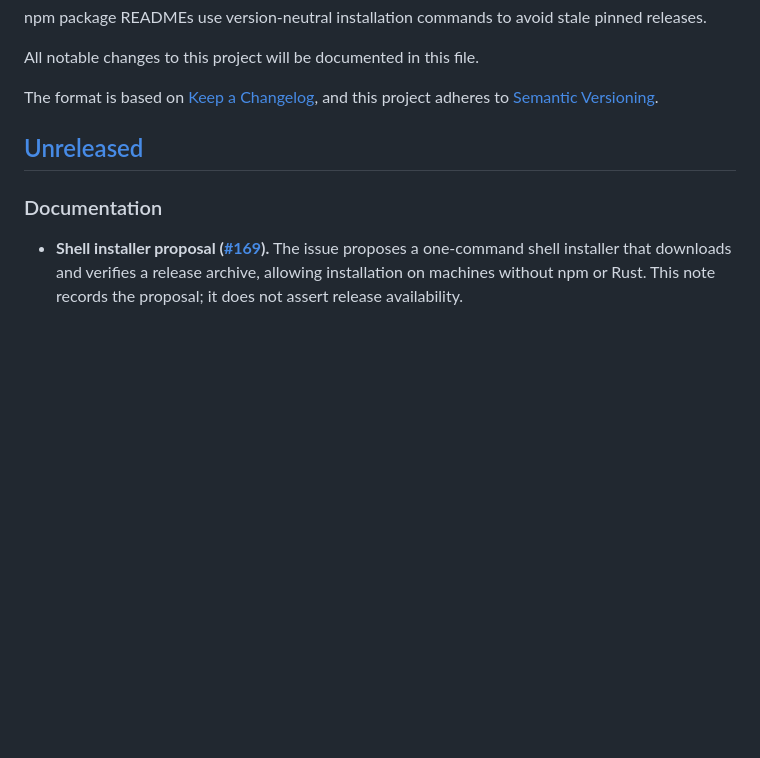
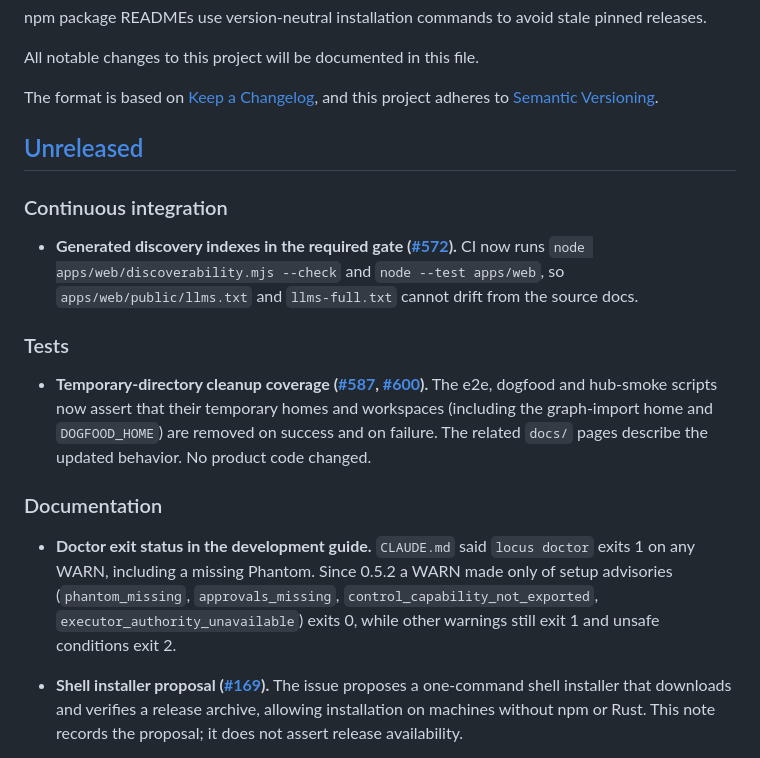
Before and after one commit to ashlrai/locus, a Markdown page: CHANGELOG.md, the part around the change. GitHub-like rendering; blank space fills up the shorter version.

Commit message:
bridge(RQ-UPKEEP-DOCS-locus-20261101): BRIDGE_NOTES: RQ-UPKEEP-DOCS-locus-20261101 (#612)
Co-authored-by: Mason Wyatt <masonwyatt23@users.noreply.github.com>

```diff
--- a/CHANGELOG.md
+++ b/CHANGELOG.md
@@ -13,7 +13,28 @@ and this project adheres to [Semantic Versioning](https://semver.org/spec/v2.0.0
 
 ## [Unreleased]
 
+### Continuous integration
+
+- **Generated discovery indexes in the required gate ([#572](https://github.com/ashlrai/locus/pull/572)).**
+  CI now runs `node apps/web/discoverability.mjs --check` and
+  `node --test apps/web`, so `apps/web/public/llms.txt` and `llms-full.txt`
+  cannot drift from the source docs.
+
+### Tests
+
+- **Temporary-directory cleanup coverage ([#587](https://github.com/ashlrai/locus/pull/587), [#600](https://github.com/ashlrai/locus/pull/600)).**
+  The e2e, dogfood and hub-smoke scripts now assert that their temporary homes
+  and workspaces (including the graph-import home and `DOGFOOD_HOME`) are
+  removed on success and on failure. The related `docs/` pages describe the
+  updated behavior. No product code changed.
+
 ### Documentation
+
+- **Doctor exit status in the development guide.** `CLAUDE.md` said `locus doctor`
+  exits 1 on any WARN, including a missing Phantom. Since 0.5.2 a WARN made only
+  of setup advisories (`phantom_missing`, `approvals_missing`,
+  `control_capability_not_exported`, `executor_authority_unavailable`) exits 0,
+  while other warnings still exit 1 and unsafe conditions exit 2.
 
 - **Shell installer proposal ([#169](https://github.com/ashlrai/locus/issues/169)).**
   The issue proposes a one-command shell installer that downloads and verifies
```
Also changed, not shown: CLAUDE.md (+1 -1 lines).
